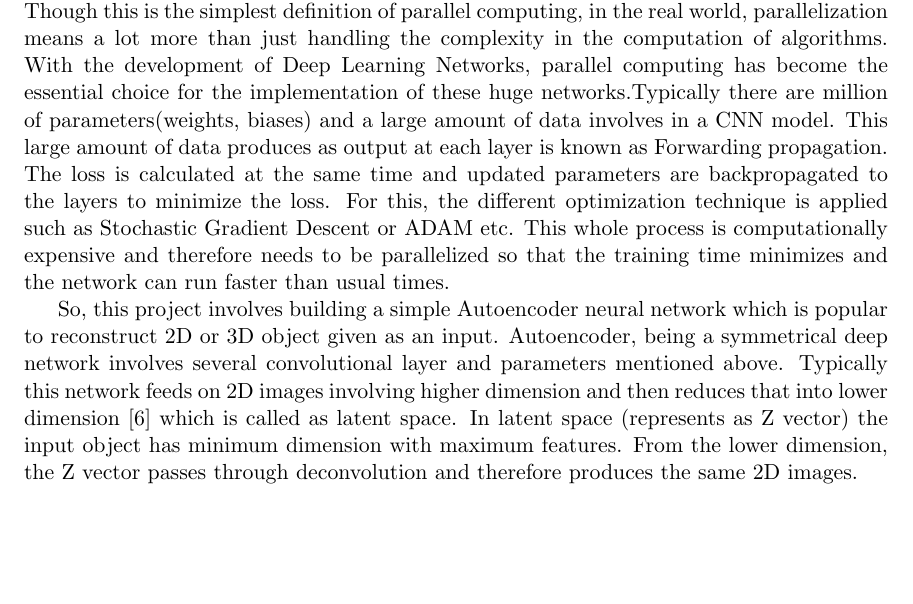
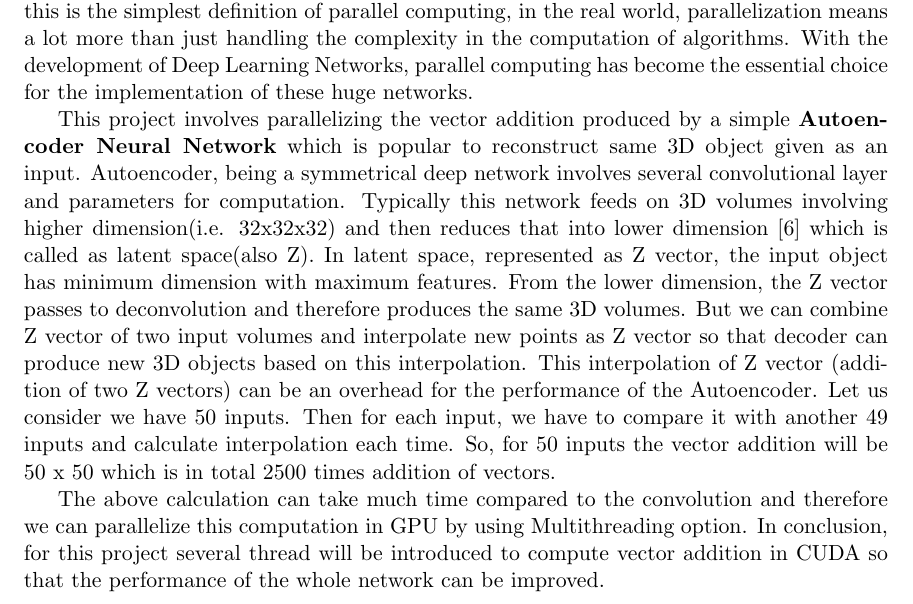
Before and after one commit to tansinjahan/tansinjahan.github.io, a LaTeX document (projects/COMP5704/Literature_Review.tex): part of page 1 of 3, cut so that both start at the same text, the shorter picture padded with empty space. Compiled offline with pdfLaTeX.

Commit message:
Literature review updated

```diff
--- a/projects/COMP5704/Literature_Review.tex
+++ b/projects/COMP5704/Literature_Review.tex
@@ -76,9 +76,12 @@ Ottawa, Canada K1S 5B6\\
 \section{Introduction} \label{intro}
 % ############################################################################
 
-The idea of parallel computing infers to execute more than one tasks simultaneously so that the complexity(ex- time, space etc.) in computation can be carried out smoothly. Though this is the simplest definition of parallel computing, in the real world, parallelization means a lot more than just handling the complexity in the computation of algorithms. With the development of Deep Learning Networks, parallel computing has become the essential choice for the implementation of these huge networks.Typically there are million of parameters(weights, biases) and a large amount of data involves in a CNN model. This large amount of data produces as output at each layer is known as Forwarding propagation. The loss is calculated at the same time and updated parameters are backpropagated to the layers to minimize the loss. For this, the different optimization technique is applied such as Stochastic Gradient Descent or ADAM etc. This whole process is computationally expensive and therefore needs to be parallelized so that the training time minimizes and the network can run faster than usual times.
+The idea of parallel computing infers to execute more than one tasks simultaneously so that the complexity(ex- time, space etc.) in computation can be carried out smoothly. Though this is the simplest definition of parallel computing, in the real world, parallelization means a lot more than just handling the complexity in the computation of algorithms. With the development of Deep Learning Networks, parallel computing has become the essential choice for the implementation of these huge networks.
 
-So, this project involves building a simple Autoencoder neural network which is popular to reconstruct 2D or 3D object given as an input. Autoencoder, being a symmetrical deep network involves several convolutional layer and parameters mentioned above. Typically this network feeds on 2D images involving higher dimension and then reduces that into lower dimension \cite{dr8} which is called as latent space. In latent space (represents as Z vector) the input object has minimum dimension with maximum features. From the lower dimension, the Z vector passes through deconvolution and therefore produces the same 2D images.
+This project involves parallelizing the vector addition produced by a simple \textbf{Autoencoder Neural Network}  which is popular to reconstruct same 3D object given as an input. Autoencoder, being a symmetrical deep network involves several convolutional layer and parameters for computation. Typically this network feeds on 3D volumes involving higher dimension(i.e. 32x32x32) and then reduces that into lower dimension \cite{dr8} which is called as latent space(also Z). In latent space, represented as Z vector, the input object has minimum dimension with maximum features. From the lower dimension, the Z vector passes to deconvolution and therefore produces the same 3D volumes. But we can combine Z vector of two input volumes and interpolate new points as Z vector so that decoder can produce new 3D objects based on this interpolation. This interpolation of Z vector (addition of two Z vectors) can be an overhead for the performance of the Autoencoder. Let us consider we have 50 inputs. Then for each input, we have to compare it with another 49 inputs and calculate interpolation each time. So, for 50 inputs the vector addition will be 50 x 50 which is in total 2500 times addition of vectors.
+
+The above calculation can take much time compared to the convolution and therefore we can parallelize this computation in GPU by using Multithreading option. In conclusion, for this project several thread will be introduced to compute vector addition in CUDA so that the performance of the whole network can be improved.
+
 
 % ############################################################################
 \section{Literature Review} \label{litrev}
```
Also changed, not shown: projects/COMP5704/Literature_Review.pdf, 3 other files.
